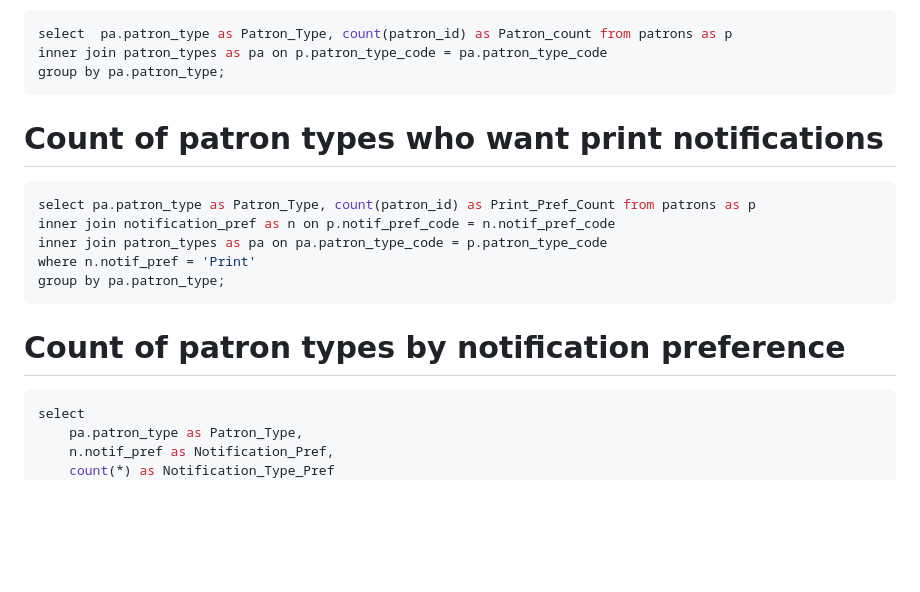
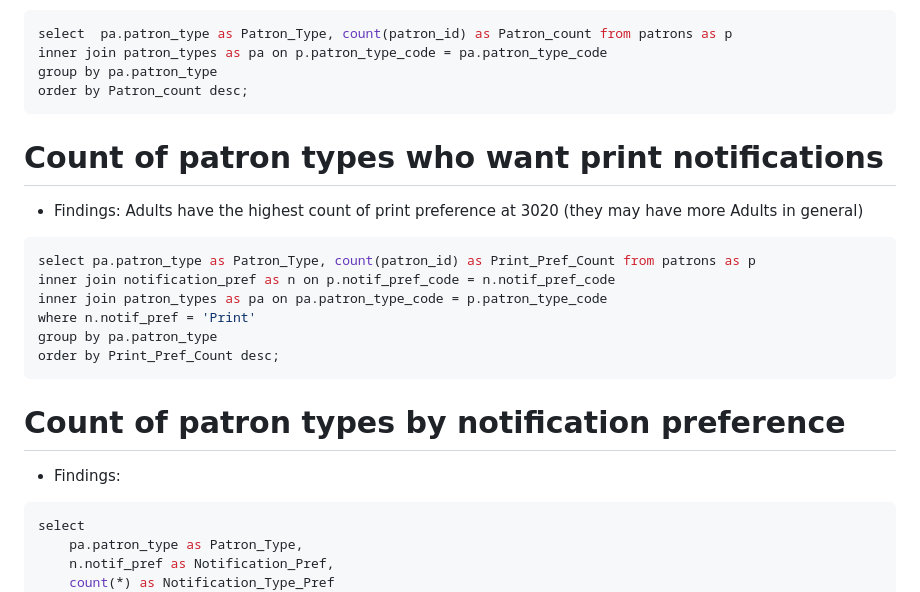
Before and after one commit to thatcherty/SFILS_Assign1, a Markdown page: results/Findings/README.md, the part around one of its changes. Rendered like a GitHub page; blank space fills up the shorter version.

````diff
--- a/results/Findings/README.md
+++ b/results/Findings/README.md
@@ -47,17 +58,21 @@ group by h.home_library;
 ```SQL
 select  pa.patron_type as Patron_Type, count(patron_id) as Patron_count from patrons as p
 inner join patron_types as pa on p.patron_type_code = pa.patron_type_code
-group by pa.patron_type;
+group by pa.patron_type
+order by Patron_count desc;
 ```
 # Count of patron types who want print notifications
+- Findings: Adults have the highest count of print preference at 3020 (they may have more Adults in general)
 ```SQL
 select pa.patron_type as Patron_Type, count(patron_id) as Print_Pref_Count from patrons as p
 inner join notification_pref as n on p.notif_pref_code = n.notif_pref_code
 inner join patron_types as pa on pa.patron_type_code = p.patron_type_code
 where n.notif_pref = 'Print'
-group by pa.patron_type;
+group by pa.patron_type
+order by Print_Pref_Count desc;
 ```
 # Count of patron types by notification preference
+- Findings:
 ```SQL
 select
 	pa.patron_type as Patron_Type,
````
Also changed, not shown: other parts of results/Findings/README.md (+14 -3 lines).
